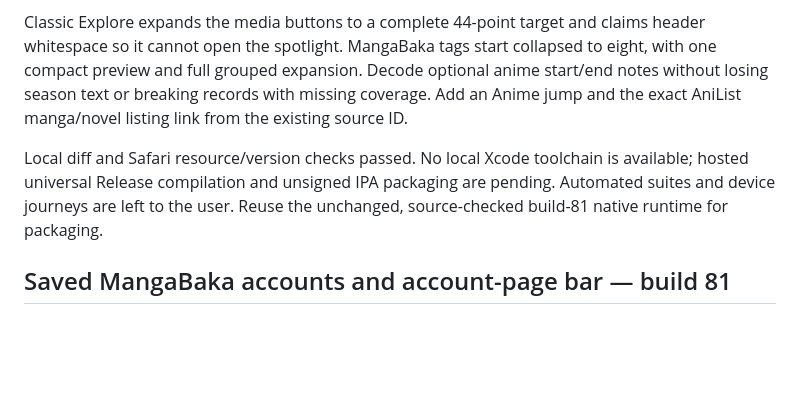
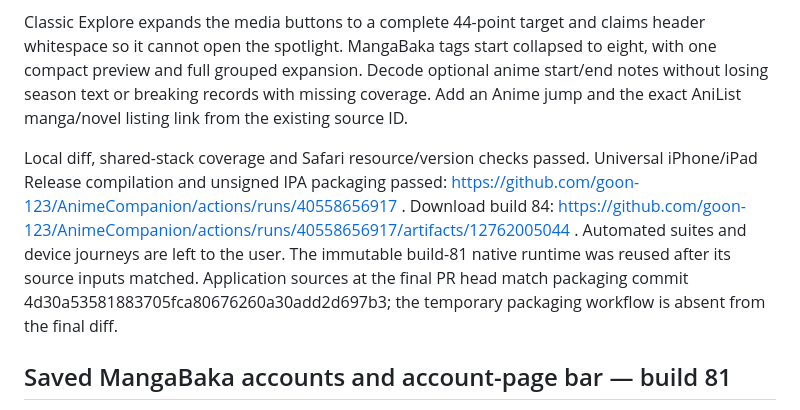
Before and after one commit to goon-123/AnimeCompanion, a Markdown page: BUILD_STATUS.md, the part around the change. Drawn GitHub-style; blank space fills up the shorter version.

Commit message:
Record successful build 84 release package [skip ci]

```diff
--- a/BUILD_STATUS.md
+++ b/BUILD_STATUS.md
@@ -4,7 +4,7 @@ Version 0.32.0, stacked on build 83. Shared navigation stacks retain native inte
 
 Classic Explore expands the media buttons to a complete 44-point target and claims header whitespace so it cannot open the spotlight. MangaBaka tags start collapsed to eight, with one compact preview and full grouped expansion. Decode optional anime start/end notes without losing season text or breaking records with missing coverage. Add an Anime jump and the exact AniList manga/novel listing link from the existing source ID.
 
-Local diff and Safari resource/version checks passed. No local Xcode toolchain is available; hosted universal Release compilation and unsigned IPA packaging are pending. Automated suites and device journeys are left to the user. Reuse the unchanged, source-checked build-81 native runtime for packaging.
+Local diff, shared-stack coverage and Safari resource/version checks passed. Universal iPhone/iPad Release compilation and unsigned IPA packaging passed: https://github.com/goon-123/AnimeCompanion/actions/runs/40558656917 . Download build 84: https://github.com/goon-123/AnimeCompanion/actions/runs/40558656917/artifacts/12762005044 . Automated suites and device journeys are left to the user. The immutable build-81 native runtime was reused after its source inputs matched. Application sources at the final PR head match packaging commit 4d30a53581883705fca80676260a30add2d697b3; the temporary packaging workflow is absent from the final diff.
 
 ## Saved MangaBaka accounts and account-page bar — build 81
 
```
